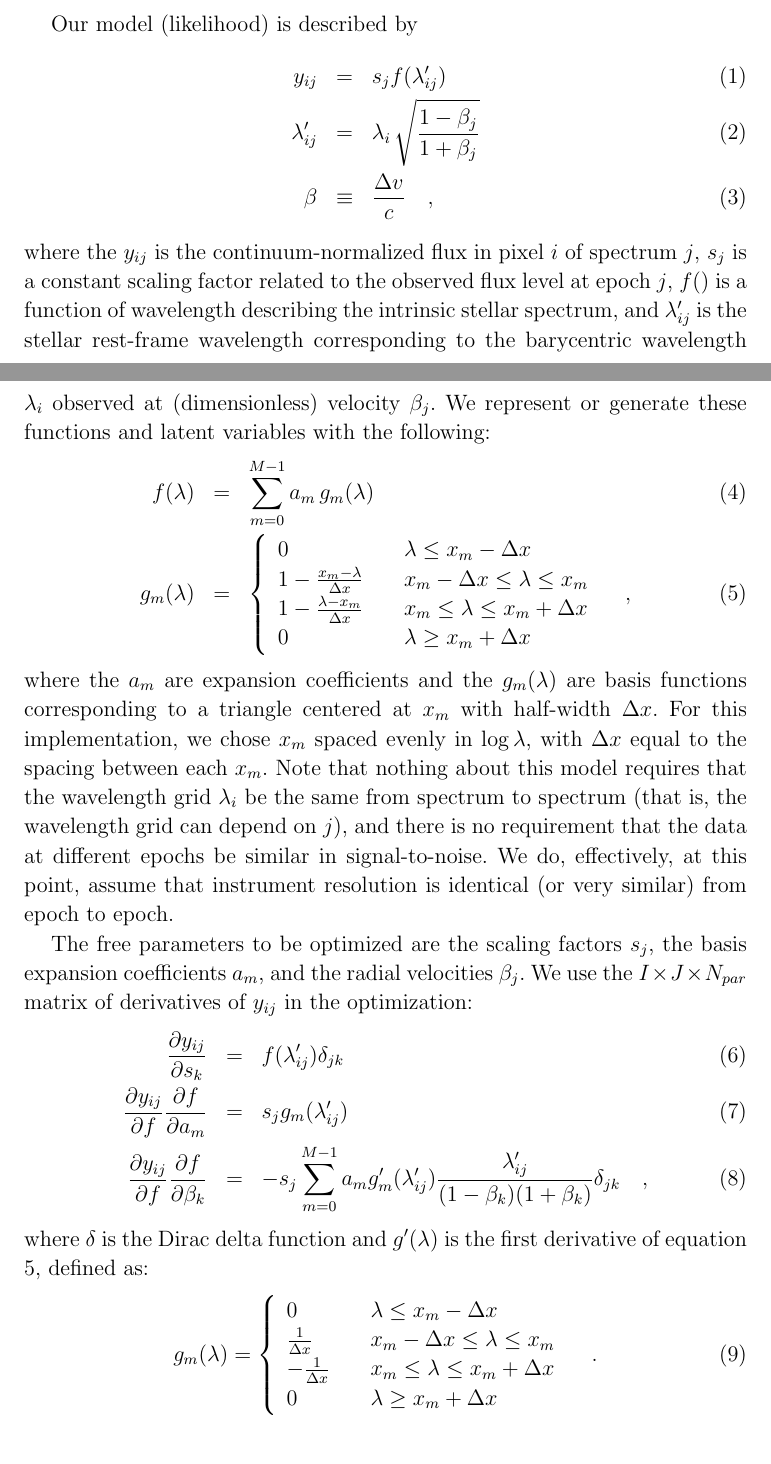
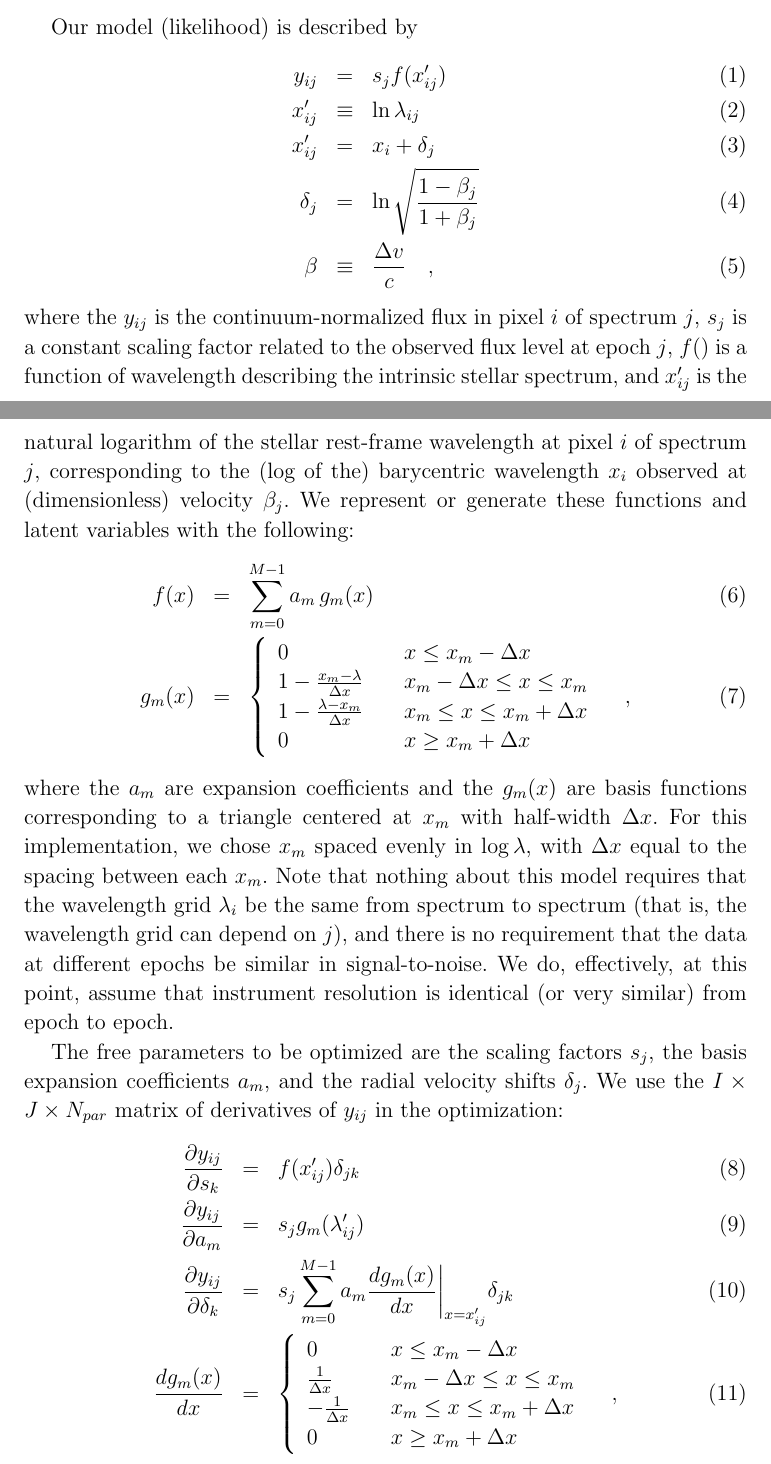
Before and after one commit to megbedell/spectral-variability, a LaTeX document (spectral_variability.tex): two parts of pages 2 and 3 of 4, joined at a grey line, cut so that both start at the same text. Compiled offline with pdfLaTeX.

Commit message:
changed some notation

```diff
--- a/spectral_variability.tex
+++ b/spectral_variability.tex
@@ -103,9 +103,13 @@ The most important assumptions we make in this work are the following:
 Our model (likelihood) is described by
 \begin{eqnarray}
   %y_{ij} &=& s_j f(\lambda'_{ij}) + \mathrm{systematics}_{ij} + \mathrm{noise}_{ij}
-   y_{ij} &=& s_j f(\lambda'_{ij})
+   y_{ij} &=& s_j f(x'_{ij})
   \\
-  \lambda'_{ij} &=& \lambda_i\,\sqrt{\frac{1 - \beta_j}{1 + \beta_j}}
+  x'_{ij} &\equiv& \ln \lambda_{ij}
+  \\
+  x'_{ij} &=& x_i + \delta_j
+  \\
+  \delta_j &=& \ln \sqrt{\frac{1 - \beta_j}{1 + \beta_j}}
   \\
   \beta &\equiv& \frac{\Delta v}{c}
   \quad ,
@@ -114,8 +118,9 @@ where the $y_{ij}$ is the continuum-normalized flux in pixel $i$ of
 spectrum $j$, $s_j$ is a constant scaling factor related to the observed
 flux level at epoch $j$, $f()$ is a function of
 wavelength describing the intrinsic stellar spectrum, and
-$\lambda'_{ij}$ is the stellar rest-frame wavelength
-corresponding to the barycentric wavelength $\lambda_i$ observed at
+$x'_{ij}$ is the natural logarithm of the stellar rest-frame wavelength
+at pixel $i$ of spectrum $j$,
+corresponding to the (log of the) barycentric wavelength $x_i$ observed at
 (dimensionless) velocity $\beta_j$.
 %There are both (independent-ish, pixel) noise contributions and
 %(covariant, low-rank) systematics contributions to the observed
@@ -123,19 +128,19 @@ corresponding to the barycentric wavelength $\lambda_i$ observed at
 We represent or generate these functions and latent variables
 with the following:
 \begin{eqnarray}
-  f(\lambda) &=& \sum_{m=0}^{M-1} a_m\,g_m(\lambda)
+  f(x) &=& \sum_{m=0}^{M-1} a_m\,g_m(x)
   \\
-  g_m(\lambda) &=& \left\{
+  g_m(x) &=& \left\{
         \begin{array}{ll}
-            0 & \quad \lambda \leq x_m -\Delta x \\
-            1 - \frac{x_m - \lambda}{\Delta x} & \quad x_m - \Delta x \leq \lambda \leq x_m \\
-            1 - \frac{\lambda - x_m}{\Delta x} & \quad x_m \leq \lambda \leq x_m + \Delta x \\
-            0 & \quad \lambda \geq x_m + \Delta x \label{eqn:triangle}
+            0 & \quad x \leq x_m -\Delta x \\
+            1 - \frac{x_m - \lambda}{\Delta x} & \quad x_m - \Delta x \leq x \leq x_m \\
+            1 - \frac{\lambda - x_m}{\Delta x} & \quad x_m \leq x \leq x_m + \Delta x \\
+            0 & \quad x \geq x_m + \Delta x \label{eqn:triangle}
         \end{array}
     \right.
   \quad ,
 \end{eqnarray}
-where the $a_m$ are expansion coefficients and the $g_m(\lambda)$
+where the $a_m$ are expansion coefficients and the $g_m(x)$
 are basis functions corresponding to a triangle centered at $x_m$ with half-width
 $\Delta x$. For this implementation, we chose $x_m$ spaced evenly in $\log \lambda$,
 with $\Delta x$ equal to the spacing between each $x_m$.
@@ -161,37 +166,34 @@ effectively, at this point, assume that instrument resolution is
 identical (or very similar) from epoch to epoch.
 
 The free parameters to be optimized are the scaling factors $s_j$, the basis expansion
-coefficients $a_m$, and the radial velocities $\beta_j$. We use the $I\times J\times N_{par}$ matrix
+coefficients $a_m$, and the radial velocity shifts $\delta_j$. We use the $I\times J\times N_{par}$ matrix
 of derivatives of $y_{ij}$ in the optimization:
 \begin{eqnarray}
    %\frac{dy_{ij}}{d \mathrm{par}} &=& \Big((\frac{\partial y_{ij}}{\partial s_j})^2 +
    %\sum_{m=0}^{M-1}(\frac{\partial y_{ij}}{\partial f} \frac{\partial f}{\partial a_m})^2 +
   %(\frac{\partial y_{ij}}{\partial f} \frac{\partial f}{\partial \beta})^2\Big)^{\frac{1}{2}}
   %\\
-  \frac{\partial y_{ij}}{\partial s_k} &=& f(\lambda'_{ij}) \delta_{jk}
+  \frac{\partial y_{ij}}{\partial s_k} &=& f(x'_{ij}) \delta_{jk}
   \\
-  \frac{\partial y_{ij}}{\partial f} \frac{\partial f}{\partial a_m} &=& s_j g_m(\lambda'_{ij})
+  \frac{\partial y_{ij}}{\partial a_m} &=& s_j g_m(\lambda'_{ij})
   \\
-  \frac{\partial y_{ij}}{\partial f} \frac{\partial f}{\partial \beta_k} &=&
+  \frac{\partial y_{ij}}{\partial \delta_k}  &=&
   %s_j \sum_{m=0}^{M-1} a_m \frac{\partial g_m}{\partial \lambda'_{ij}}
   %\frac{\partial \lambda'_{ij}}{\partial \beta_k}  \delta_{jk} =
-  - s_j \sum_{m=0}^{M-1} a_m g'_m(\lambda'_{ij}) \frac{\lambda'_{ij}}{(1 - \beta_k)(1 + \beta_k)}
+  s_j \sum_{m=0}^{M-1} a_m \frac{dg_m(x)}{dx}\bigg\rvert_{x=x'_{ij}}
   \delta_{jk}
+  \\
+    \frac{dg_m(x)}{dx} &=& \left\{
+        \begin{array}{ll}
+            0 & \quad x \leq x_m -\Delta x \\
+            \frac{1}{\Delta x} & \quad x_m - \Delta x \leq x \leq x_m \\
+            - \frac{1}{\Delta x} & \quad x_m \leq x \leq x_m + \Delta x \\
+            0 & \quad x \geq x_m + \Delta x
+        \end{array}
+    \right.
   \quad ,
 \end{eqnarray}
-where $\delta$ is the Dirac delta function and $g'(\lambda)$ is the first derivative of equation \ref{eqn:triangle},
-defined as:
-\begin{equation}
-  g_m(\lambda) = \left\{
-        \begin{array}{ll}
-            0 & \quad \lambda \leq x_m -\Delta x \\
-            \frac{1}{\Delta x} & \quad x_m - \Delta x \leq \lambda \leq x_m \\
-            - \frac{1}{\Delta x} & \quad x_m \leq \lambda \leq x_m + \Delta x \\
-            0 & \quad \lambda \geq x_m + \Delta x
-        \end{array}
-    \right.
-    \quad .
-\end{equation}
+where $\delta_{jk}$ is the Dirac delta function.
 
 \section{Experiments}
 
```
